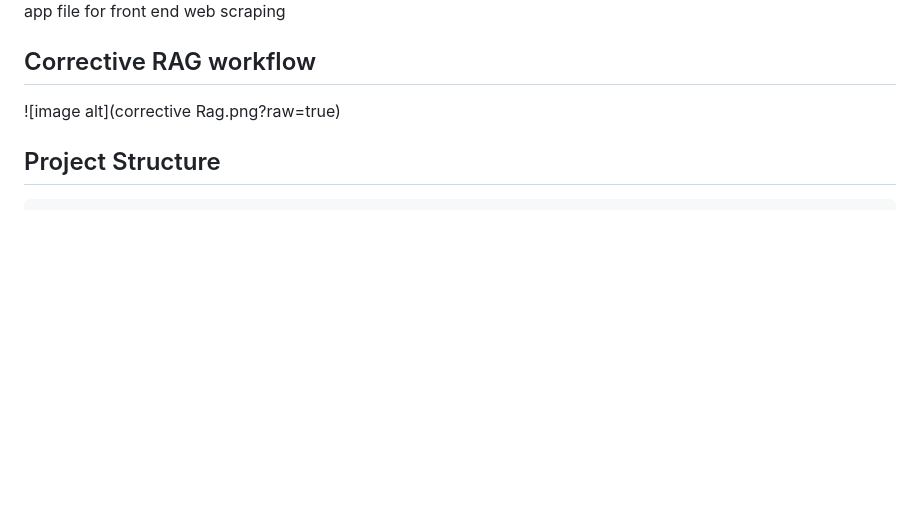
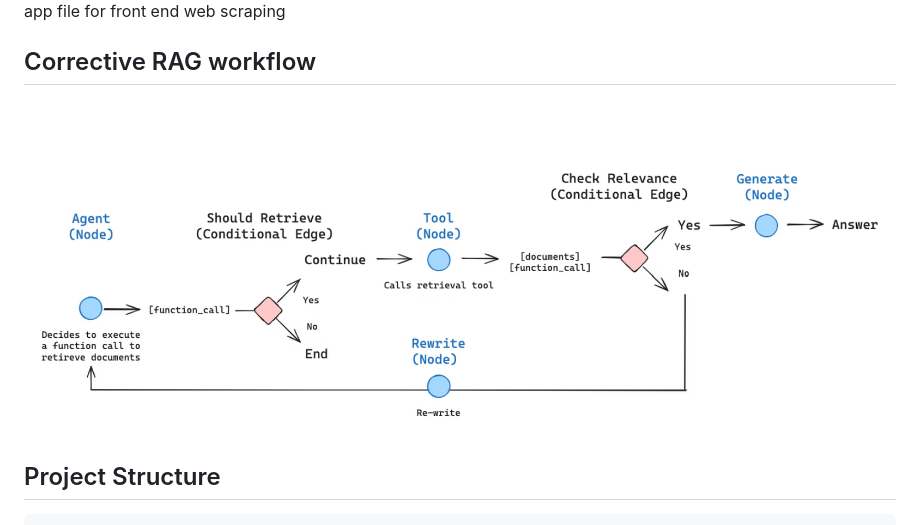
Before and after one commit to suman520-git/ecomm-prod-assistant, a Markdown page: README.md, the part around the change. Drawn GitHub-style; blank space fills up the shorter version.

Commit message:
Image modified

````diff
--- a/README.md
+++ b/README.md
@@ -15,7 +15,7 @@ A Agentic RAG system that provides information for the given query from the cust
 
 
 ## Corrective RAG workflow
-![image alt](corrective Rag.png?raw=true)
+![image alt](https://github.com/suman520-git/ecomm-prod-assistant/blob/main/corrective%20Rag.png?raw=true)
 
 ## Project Structure
 ```
````
